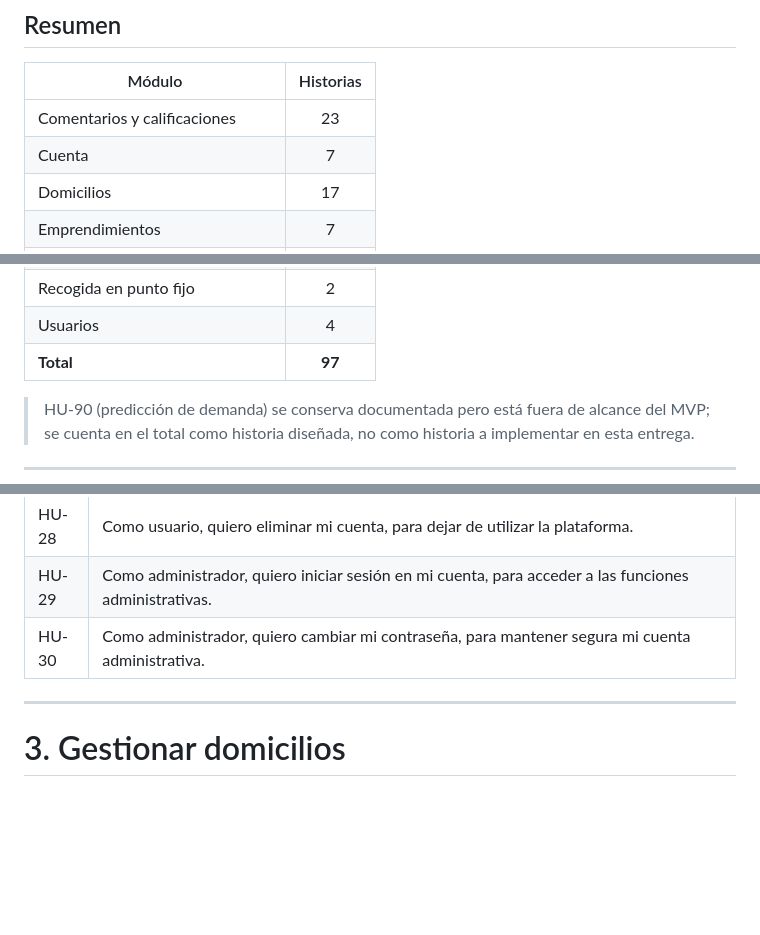
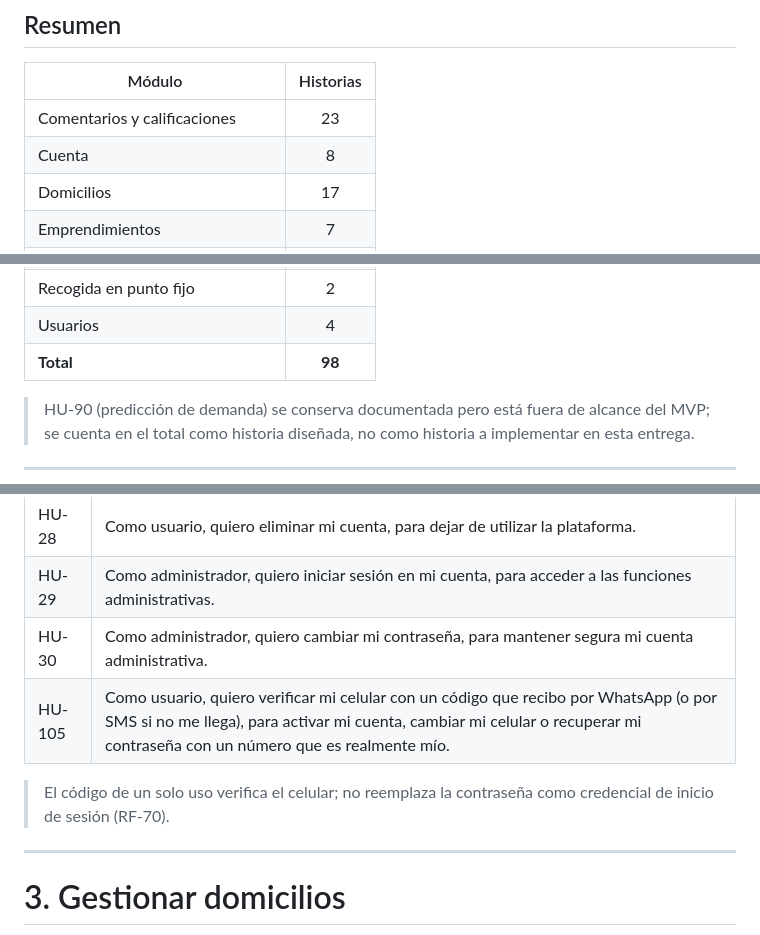
Before and after one commit to RAAR-18/napa, a Markdown page: investigacion/HistoriasDeUsuario/historias_de_usuario.md, 3 parts joined by grey strips. GitHub-like rendering; blank space fills up the shorter version.

Commit message:
docs: Añadir historia de usuario para verficar el celular mediante un codigo por whatsapp

```diff
--- a/investigacion/HistoriasDeUsuario/historias_de_usuario.md
+++ b/investigacion/HistoriasDeUsuario/historias_de_usuario.md
@@ -28,7 +28,7 @@
 | Módulo | Historias |
 |---|:---:|
 | Comentarios y calificaciones | 23 |
-| Cuenta | 7 |
+| Cuenta | 8 |
 | Domicilios | 17 |
 | Emprendimientos | 7 |
 | Entregas del vendedor ambulante | 3 |
@@ -39,7 +39,7 @@
 | Reportes | 5 |
 | Recogida en punto fijo | 2 |
 | Usuarios | 4 |
-| **Total** | **97** |
+| **Total** | **98** |
 
 > HU-90 (predicción de demanda) se conserva documentada pero está fuera de alcance del MVP; se cuenta en el total como historia diseñada, no como historia a implementar en esta entrega.
 
@@ -86,6 +86,9 @@
 | HU-28 | Como usuario, quiero eliminar mi cuenta, para dejar de utilizar la plataforma. |
 | HU-29 | Como administrador, quiero iniciar sesión en mi cuenta, para acceder a las funciones administrativas. |
 | HU-30 | Como administrador, quiero cambiar mi contraseña, para mantener segura mi cuenta administrativa. |
+| HU-105 | Como usuario, quiero verificar mi celular con un código que recibo por WhatsApp (o por SMS si no me llega), para activar mi cuenta, cambiar mi celular o recuperar mi contraseña con un número que es realmente mío. |
+
+> El código de un solo uso verifica el celular; no reemplaza la contraseña como credencial de inicio de sesión (RF-70).
 
 ---
 
```
